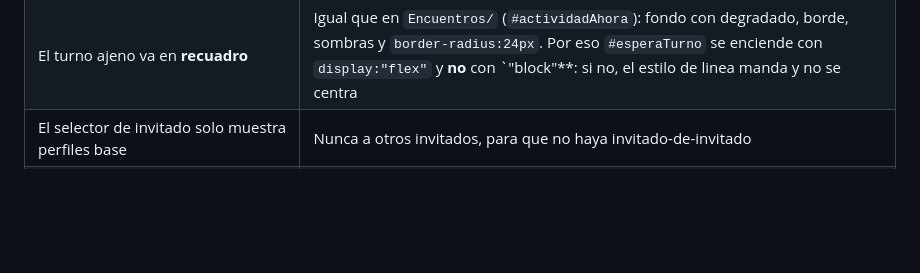
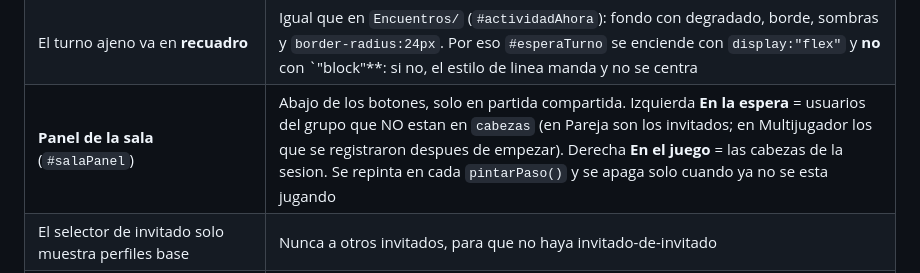
Before and after one commit to fredyhb999-dev/Citas-de-Pareja, a Markdown page: General/GUIA.md, the part around the change. Rendered like a GitHub page; blank space fills up the shorter version.

```diff
--- a/General/GUIA.md
+++ b/General/GUIA.md
@@ -1142,6 +1142,7 @@ pantalla que escribe**, no solo la que se está tocando. `Autorizar/` era la
 | Aviso de fin solo en la transicion real | Exige `&& jugando`, para que un documento viejo no lo displays otra vez |
 | **Al acabar una partida se prenden fuegos** | Modulo `fuegos.js` en la **raiz**. Sale en todos los modos (solo, pareja, multi, un celular o compartido) y tmbn si el anfitrion la termina. El aviso de fin **no** dice "La partida termino": dice "Gracias por jugar" y la pantalla se celebra con fuegos |
 | El turno ajeno va en **recuadro** | Igual que en `Encuentros/` (`#actividadAhora`): fondo con degradado, borde, sombras y `border-radius:24px`. Por eso `#esperaTurno` se enciende con `display:"flex"` y **no** con `"block"**: si no, el estilo de linea manda y no se centra |
+| **Panel de la sala** (`#salaPanel`) | Abajo de los botones, solo en partida compartida. Izquierda **En la espera** = usuarios del grupo que NO estan en `cabezas` (en Pareja son los invitados; en Multijugador los que se registraron despues de empezar). Derecha **En el juego** = las cabezas de la sesion. Se repinta en cada `pintarPaso()` y se apaga solo cuando ya no se esta jugando |
 | El selector de invitado solo muestra perfiles base | Nunca a otros invitados, para que no haya invitado-de-invitado |
 | Sin caducidad por tiempo para el invitado | Si cierra la app, el chequeo no corre: el vencimiento nunca se aplicaria |
 | La sala es **solo para invitados** | La pareja no la ve ni entra por su cuenta |
```
